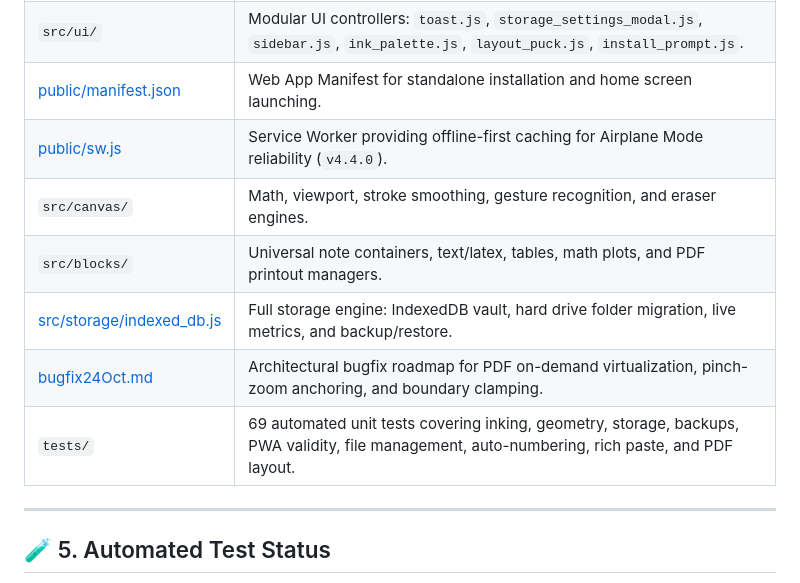
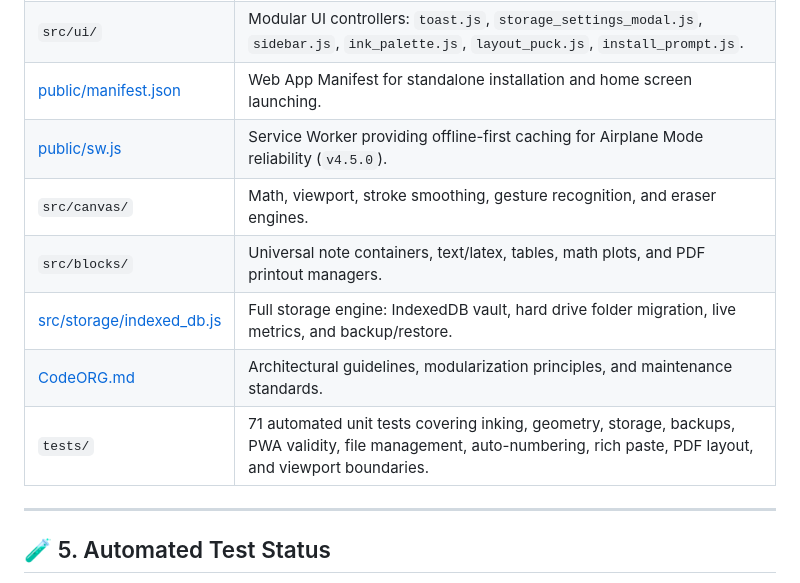
Before and after one commit to SUYASHD1/notes-app, a Markdown page: CURRENT_STATE.md, the part around the change. Rendered like a GitHub page.

Commit message:
docs: delete bugfix24Oct.md, add CodeORG.md architectural guide, and update CURRENT_STATE.md

```diff
--- a/CURRENT_STATE.md
+++ b/CURRENT_STATE.md
@@ -186,12 +186,12 @@ This application is a freeform, ultra-fast note-taking system designed to combin
 | [public/styles.css](file:///c:/Users/suyas/Desktop/antigravity/Just%20in%20time/Notes%20App/public/styles.css) | Complete design system, glassmorphism ribbons, spatial scrollbars, and note container styles. |
 | `src/ui/` | Modular UI controllers: `toast.js`, `storage_settings_modal.js`, `sidebar.js`, `ink_palette.js`, `layout_puck.js`, `install_prompt.js`. |
 | [public/manifest.json](file:///c:/Users/suyas/Desktop/antigravity/Just%20in%20time/Notes%20App/public/manifest.json) | Web App Manifest for standalone installation and home screen launching. |
-| [public/sw.js](file:///c:/Users/suyas/Desktop/antigravity/Just%20in%20time/Notes%20App/public/sw.js) | Service Worker providing offline-first caching for Airplane Mode reliability (`v4.4.0`). |
+| [public/sw.js](file:///c:/Users/suyas/Desktop/antigravity/Just%20in%20time/Notes%20App/public/sw.js) | Service Worker providing offline-first caching for Airplane Mode reliability (`v4.5.0`). |
 | `src/canvas/` | Math, viewport, stroke smoothing, gesture recognition, and eraser engines. |
 | `src/blocks/` | Universal note containers, text/latex, tables, math plots, and PDF printout managers. |
 | [src/storage/indexed_db.js](file:///c:/Users/suyas/Desktop/antigravity/Just%20in%20time/Notes%20App/src/storage/indexed_db.js) | Full storage engine: IndexedDB vault, hard drive folder migration, live metrics, and backup/restore. |
-| [bugfix24Oct.md](file:///c:/Users/suyas/Desktop/antigravity/Just%20in%20time/Notes%20App/bugfix24Oct.md) | Architectural bugfix roadmap for PDF on-demand virtualization, pinch-zoom anchoring, and boundary clamping. |
-| `tests/` | 69 automated unit tests covering inking, geometry, storage, backups, PWA validity, file management, auto-numbering, rich paste, and PDF layout. |
+| [CodeORG.md](file:///c:/Users/suyas/Desktop/antigravity/Just%20in%20time/Notes%20App/CodeORG.md) | Architectural guidelines, modularization principles, and maintenance standards. |
+| `tests/` | 71 automated unit tests covering inking, geometry, storage, backups, PWA validity, file management, auto-numbering, rich paste, PDF layout, and viewport boundaries. |
 
 ---
 
```
Also changed, not shown: CodeORG.md (added, +113 -0 lines), bugfix24Oct.md (deleted, +0 -80 lines).
